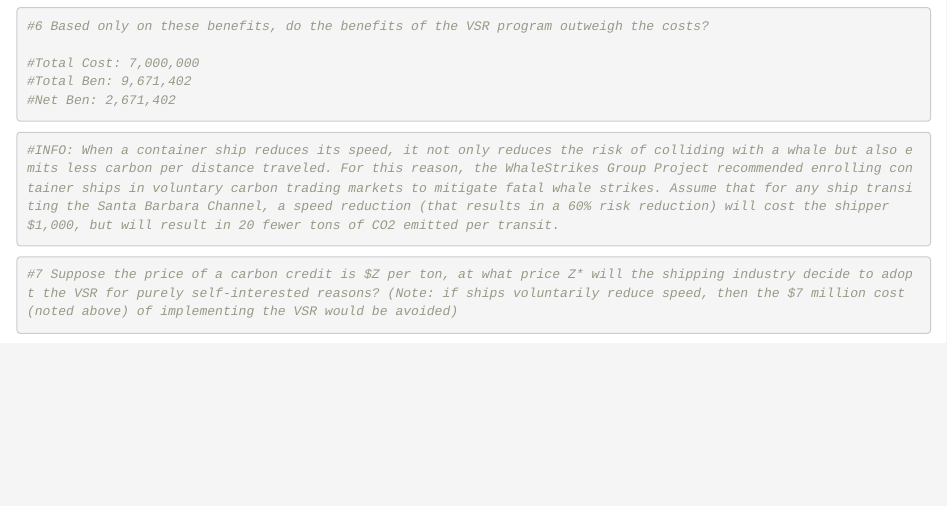
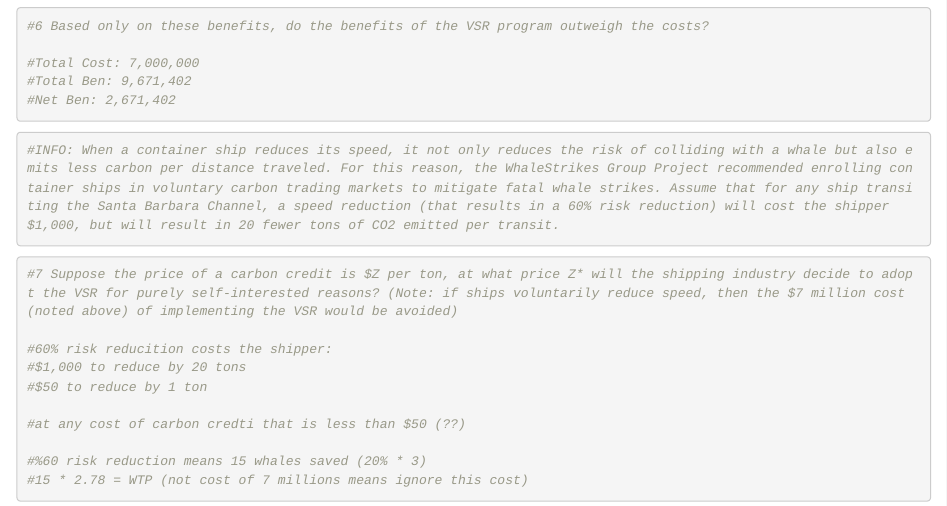
Before and after one commit to lydiableifuss/econ_204_3, an R Markdown document (econ_3_problemset.Rmd): the page in a window 1100 px wide, from 14820 px down. Rendered offline with R 4.5, knitr and Pandoc, with nearby package versions.

Commit message:
notes on #7,8

````diff
--- a/econ_3_problemset.Rmd
+++ b/econ_3_problemset.Rmd
@@ -168,5 +168,12 @@
 ```{r}
 #7 Suppose the price of a carbon credit is $Z per ton, at what price Z* will the shipping industry decide to adopt the VSR for purely self-interested reasons? (Note: if ships voluntarily reduce speed, then the $7 million cost (noted above) of implementing the VSR would be avoided)
 
+#60% risk reducition costs the shipper:
+#$1,000 to reduce by 20 tons
+#$50 to reduce by 1 ton
 
+#at any cost of carbon credti that is less than $50 (??)
+
+#%60 risk reduction means 15 whales saved (20% * 3)
+#15 * 2.78 = WTP (not cost of 7 millions means ignore this cost)
 ```
````
